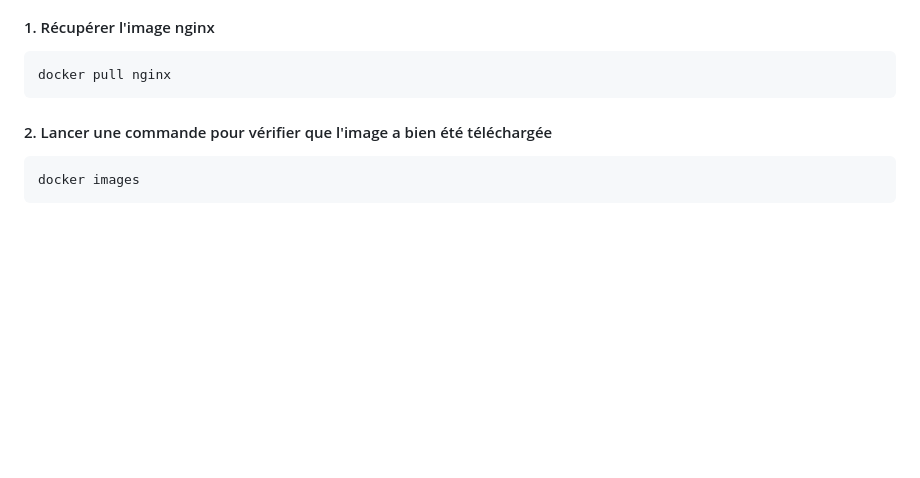
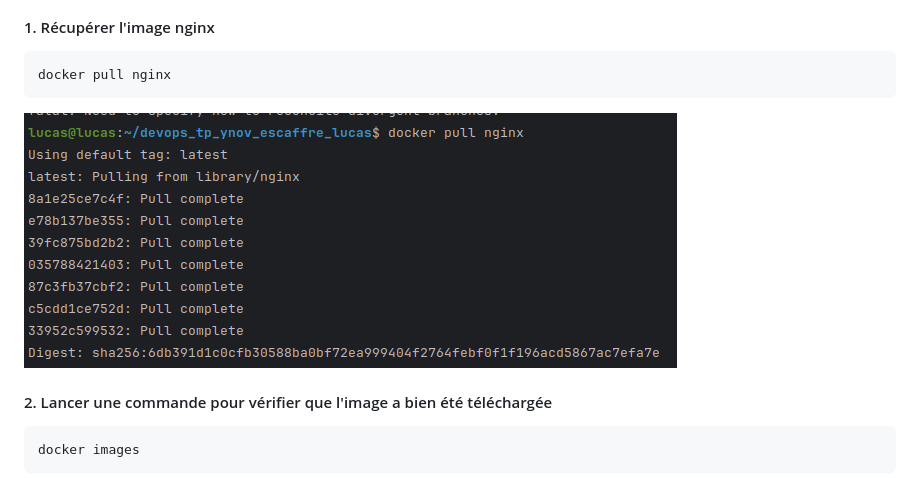
Before and after one commit to Devops-Dev-B-2024/devops_tp_ynov_escaffre_lucas, a Markdown page: TP_DOCKER_1/README.md, the part around the change. Rendered like a GitHub page; pictures changed too: TP_DOCKER_1/img.png (added); blank space fills up the shorter version.

Commit message:
docs: images de récupération de l'image nginx

````diff
--- a/TP_DOCKER_1/README.md
+++ b/TP_DOCKER_1/README.md
@@ -9,6 +9,8 @@
 ```bash
 docker pull nginx
 ```
+
+<img src="./img.png" alt="">
 
 #### 2. Lancer une commande pour vérifier que l'image a bien été téléchargée
 
````
